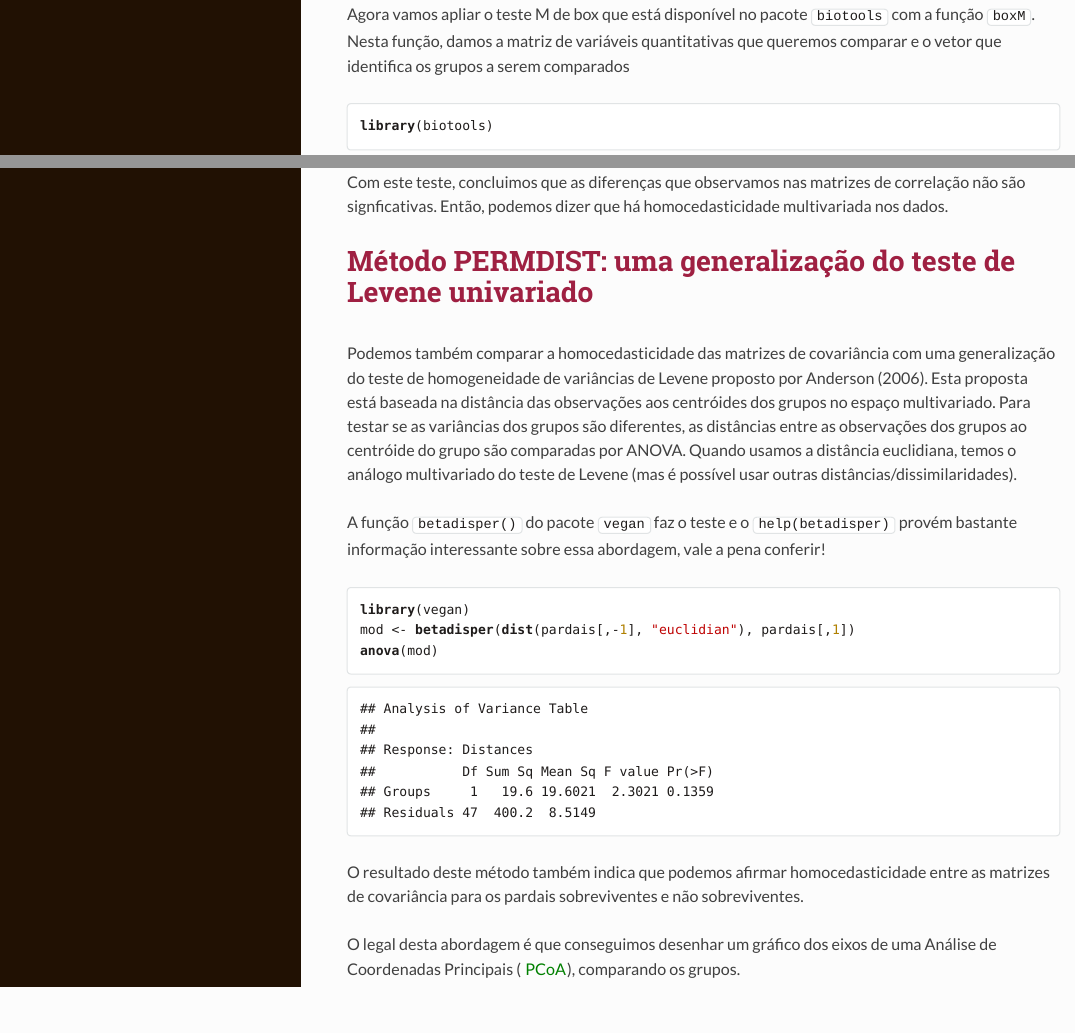
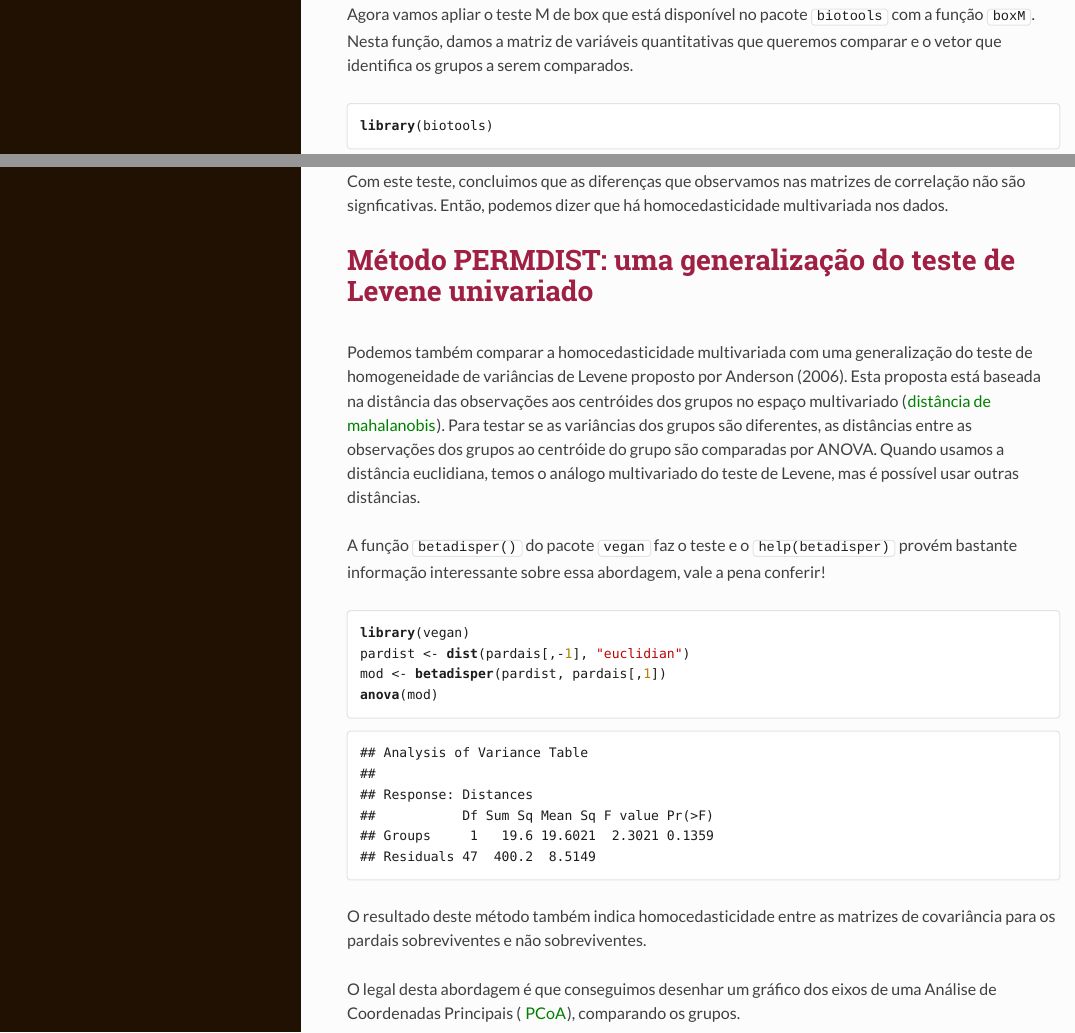
Before and after one commit to melina-leite/roteiros_blog, an R Markdown document (homocedast_multivariada/homocedast_multivariada.Rmd): the page in a window 1100 px wide, from 2740 px down before the commit and from 2720 px down after it, so that both start at the same text, and a second part further down, joined at a grey line. The pictures show the output file homocedast_multivariada/homocedast_multivariada.html that the author committed with the source, opened offline; long lines of code are wrapped.

Commit message:
revisando  homocedasticidade multivariada

````diff
--- a/homocedast_multivariada/homocedast_multivariada.Rmd
+++ b/homocedast_multivariada/homocedast_multivariada.Rmd
@@ -68,7 +68,7 @@ library(MVN)
 mardiaTest(pardais[,-1], qqplot=T)
 ```
 
-Agora vamos apliar o teste M de box que está disponível no pacote `biotools` com a função `boxM`. Nesta função, damos a matriz de variáveis quantitativas que queremos comparar e o vetor que identifica os grupos a serem comparados
+Agora vamos apliar o teste M de box que está disponível no pacote `biotools` com a função `boxM`. Nesta função, damos a matriz de variáveis quantitativas que queremos comparar e o vetor que identifica os grupos a serem comparados.
 
 ```{r}
 library(biotools)
@@ -79,19 +79,21 @@ Com este teste, concluimos que as diferenças que observamos nas matrizes de cor
 
 # Método PERMDIST: uma generalização do teste de Levene univariado
 
-Podemos também comparar a homocedasticidade das matrizes de covariância com uma generalização do teste de homogeneidade de variâncias de Levene proposto por Anderson (2006). Esta proposta está baseada na distância das observações aos centróides dos grupos no espaço multivariado. Para testar se as variâncias dos grupos são diferentes, as distâncias entre as observações dos grupos ao centróide do grupo são comparadas por ANOVA. Quando usamos a distância euclidiana, temos o análogo multivariado do teste de Levene (mas é possível usar outras distâncias/dissimilaridades).
+Podemos também comparar a homocedasticidade multivariada com uma generalização do teste de homogeneidade de variâncias de Levene proposto por Anderson (2006). Esta proposta está baseada na distância das observações aos centróides dos grupos no espaço multivariado ([distância de mahalanobis]()). Para testar se as variâncias dos grupos são diferentes, as distâncias entre as observações dos grupos ao centróide do grupo são comparadas por ANOVA. Quando usamos a distância euclidiana, temos o análogo multivariado do teste de Levene, mas é possível usar outras distâncias.
 
 A função `betadisper()` do pacote `vegan` faz o teste e o `help(betadisper)` provém bastante informação interessante sobre essa abordagem, vale a pena conferir!
 
 ```{r}
 library(vegan)
-mod <- betadisper(dist(pardais[,-1], "euclidian"), pardais[,1])
+pardist <- dist(pardais[,-1], "euclidian")
+mod <- betadisper(pardist, pardais[,1])
 anova(mod)
 ```
 
-O resultado deste método também indica que podemos afirmar homocedasticidade entre as matrizes de covariância para os pardais sobreviventes e não sobreviventes.
+O resultado deste método também indica homocedasticidade entre as matrizes de covariância para os pardais sobreviventes e não sobreviventes.
 
 O legal desta abordagem é que conseguimos desenhar um gráfico dos eixos de uma Análise de Coordenadas Principais ( [PCoA](https://en.wikipedia.org/wiki/PCoA)), comparando os grupos.
+
 ```{r}
 plot(mod)
 ```
````
Also changed, not shown: homocedast_multivariada/homocedast_multivariada.html, 2 other files.
